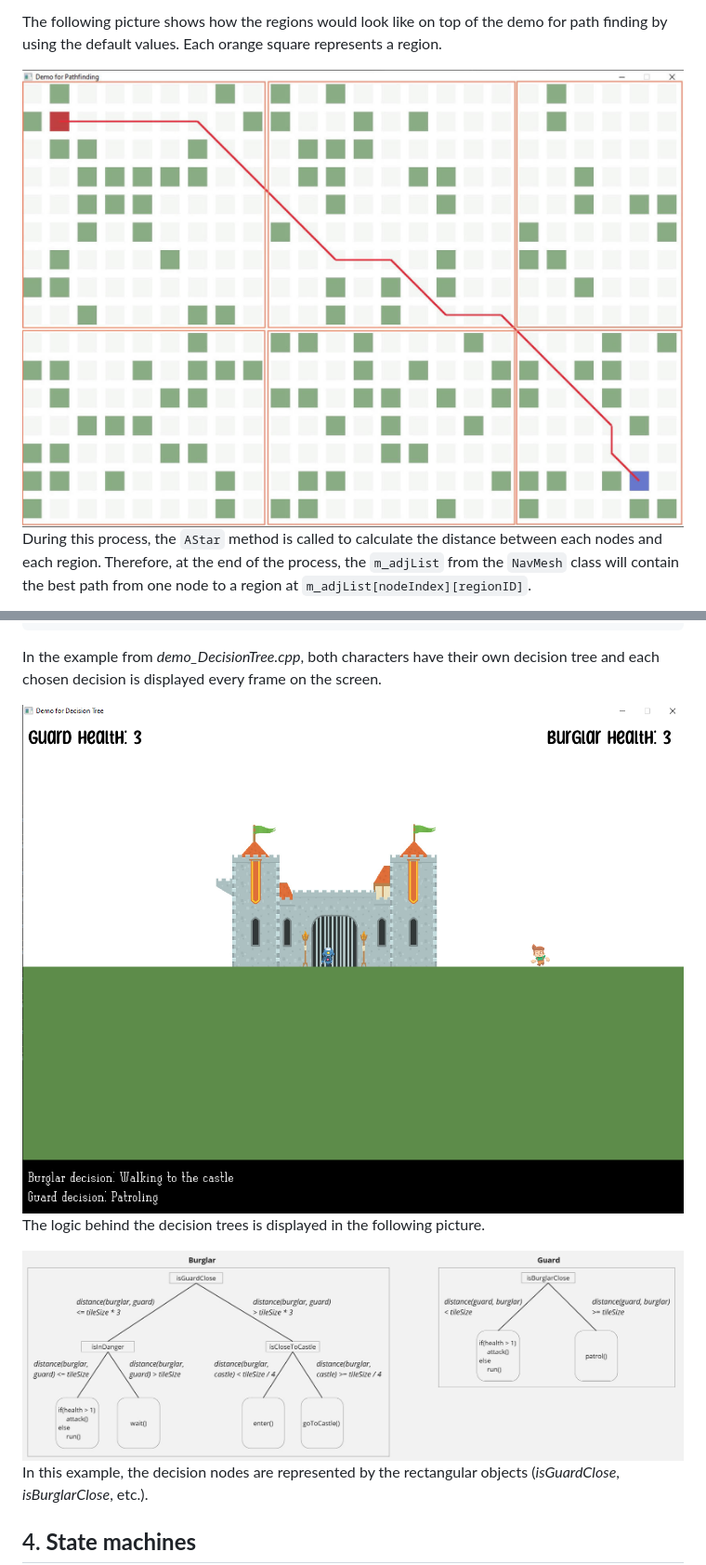
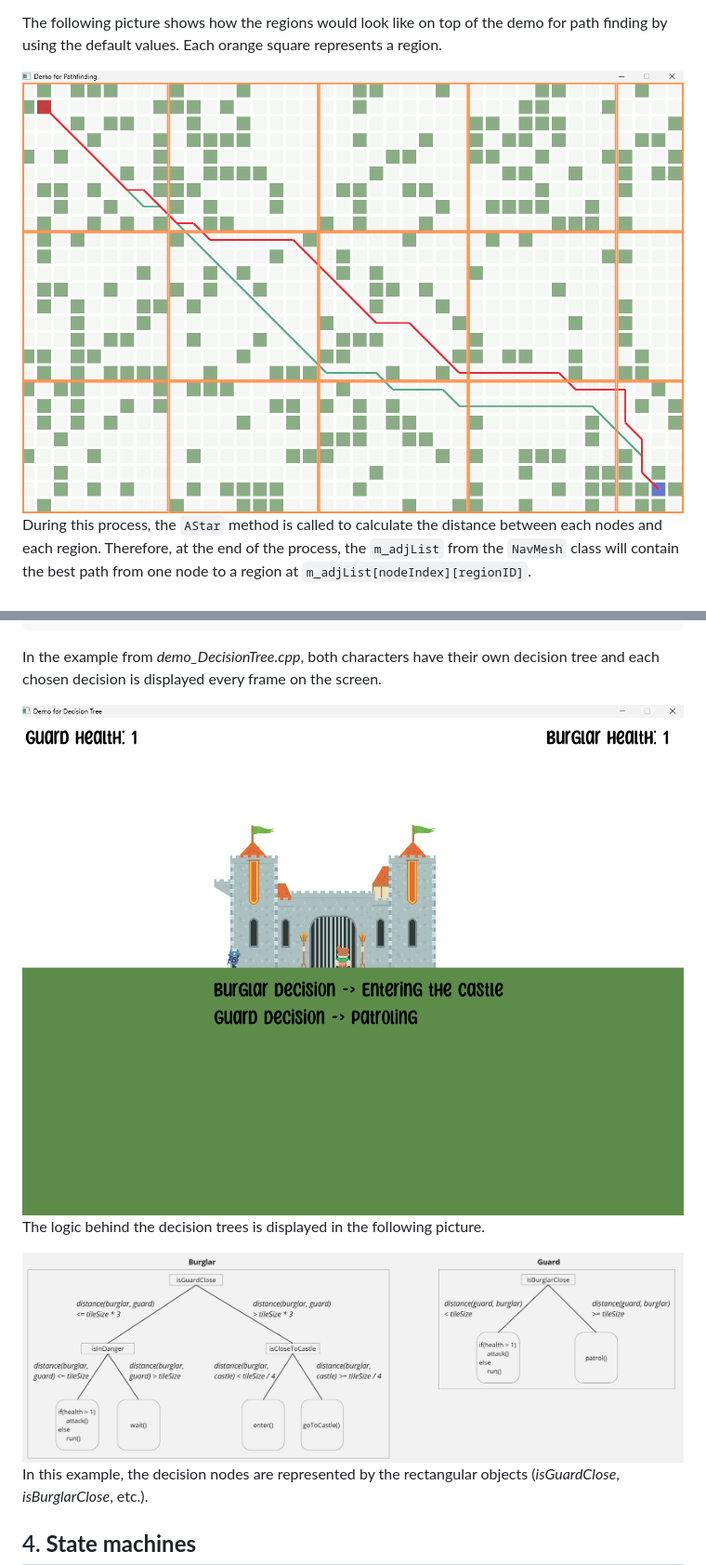
Before and after one commit to hlavacs/ViennaGameAILibrary, a Markdown page: README.md, 2 parts joined by grey strips. Shown at 93% size. GitHub-like rendering; pictures changed too: assets/decisionTreeDemo.png (deleted), assets/decisionTrees.png (added), assets/pathfinding.jpg (deleted).

Commit message:
Updated readme assets

````diff
--- a/README.md
+++ b/README.md
@@ -114,7 +114,7 @@ This process will work on the Regions defined when the navmesh is created (see l
 The following picture shows how the regions would look like on top of the demo for path finding by using the default values. Each orange square represents a region.
 
 <div align="center">
-	<img src="assets/pathfinding.jpg">
+	<img src="assets/pathfinding.png">
 </div>
 
 During this process, the ```AStar``` method is called to calculate the distance between each nodes and each region. Therefore, at the end of the process, the ```m_adjList``` from the ```NavMesh``` class will contain the best path from one node to a region at ```m_adjList[nodeIndex][regionID]```.
@@ -205,13 +205,13 @@ The order in which the child nodes are instantiated is important, as it will mat
 In the example from *demo_DecisionTree.cpp*, both characters have their own decision tree and each chosen decision is displayed every frame on the screen.
 
 <div align="center">
-	<img src="assets/decisionTreeDemo.png">
+	<img src="assets/decisionTrees.png">
 </div>
 
 The logic behind the decision trees is displayed in the following picture.
 
 <div align="center">
-	<img src="assets/decisionTree.jpg">
+	<img src="assets/decisionTreeDiagram.jpg">
 </div>
 
 In this example, the decision nodes are represented by the rectangular objects (*isGuardClose*, *isBurglarClose*, etc.).
````
Also changed, not shown: assets/decisionTreeDiagram.jpg (renamed from assets/decisionTree.jpg).
